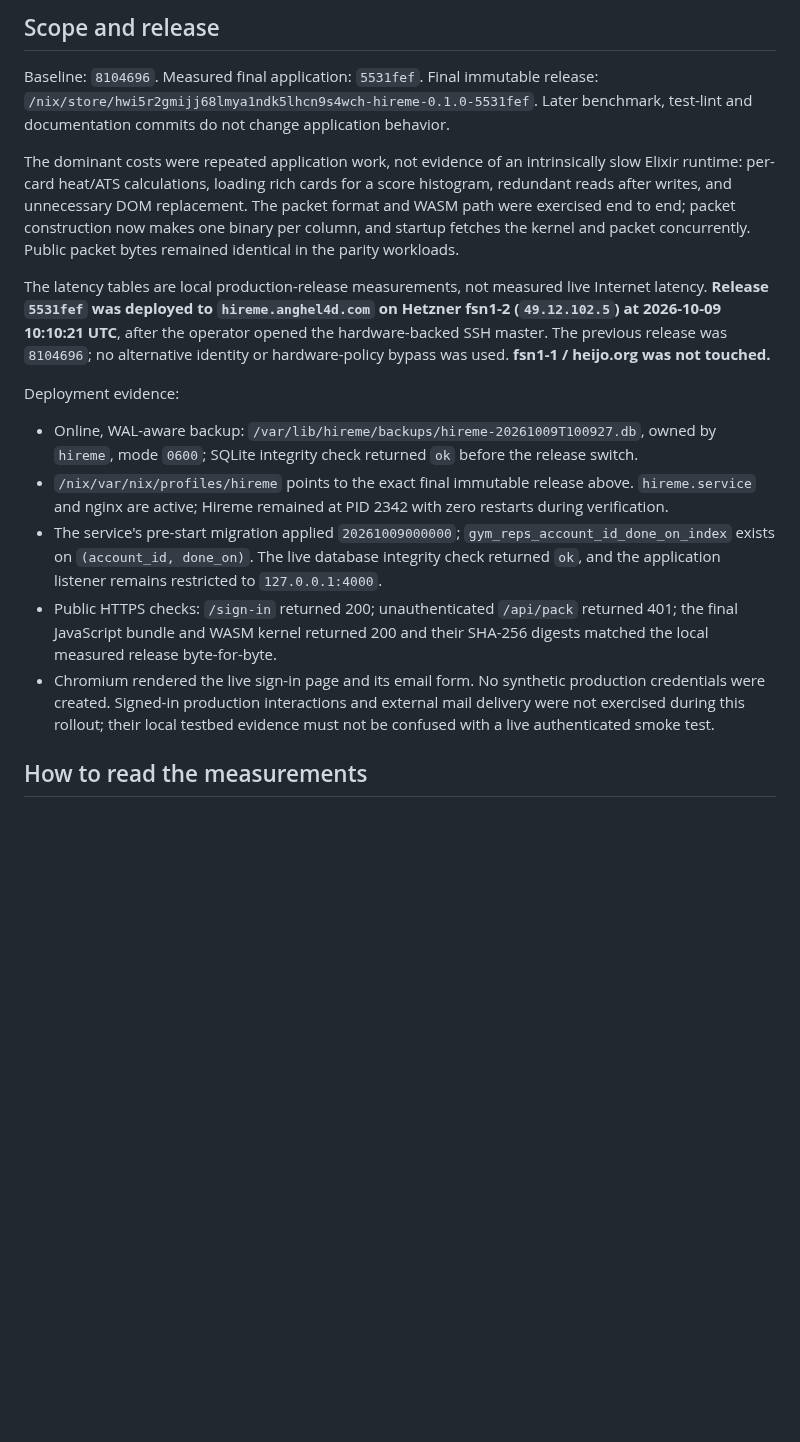
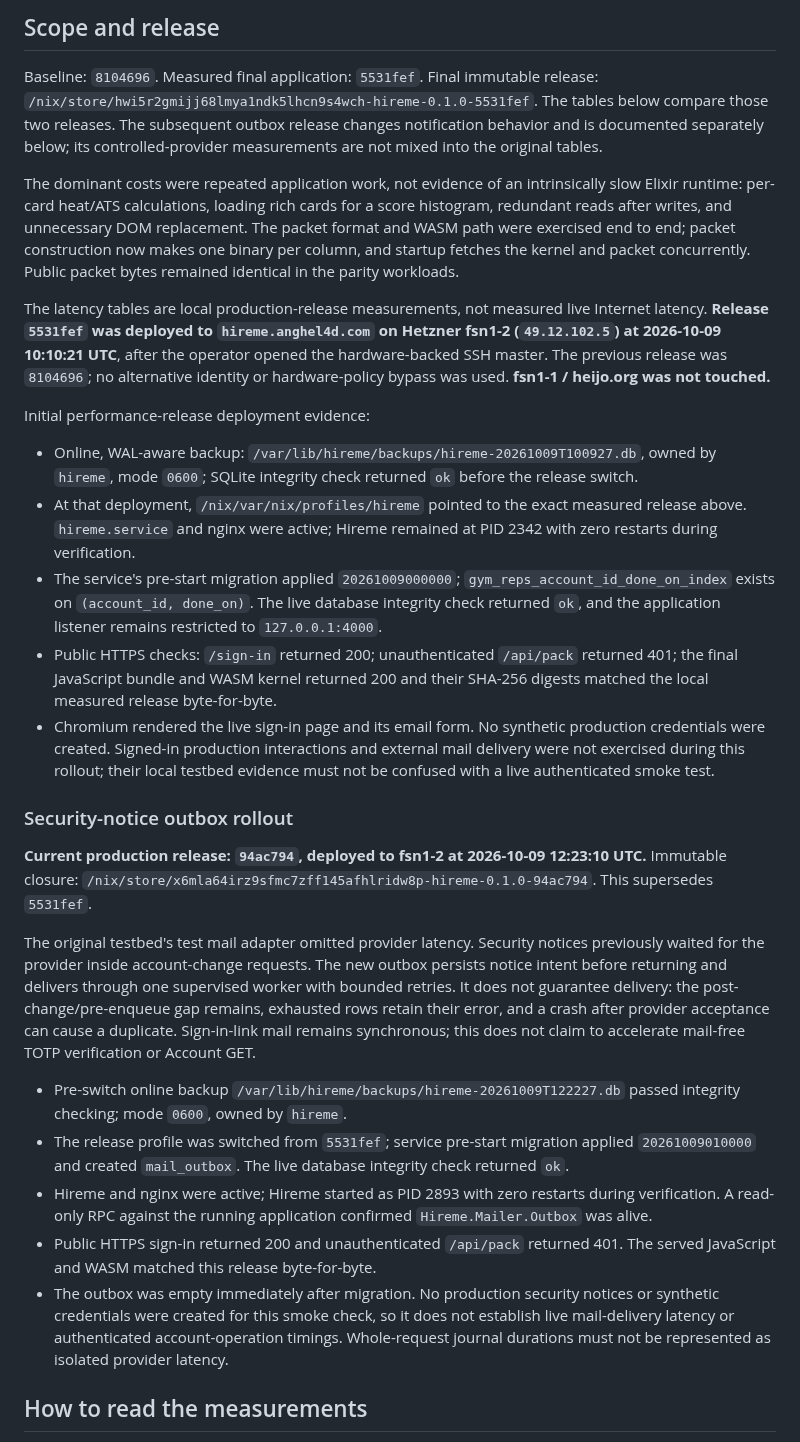
Before and after one commit to anghel4d/hireme, a Markdown page: docs/performance.md, the part around the change. Rendered like a GitHub page; blank space fills up the shorter version.

Commit message:
docs: record verified security-notice outbox rollout

```diff
--- a/docs/performance.md
+++ b/docs/performance.md
@@ -4,19 +4,32 @@
 
 Baseline: `8104696`. Measured final application: `5531fef`.
 Final immutable release: `/nix/store/hwi5r2gmijj68lmya1ndk5lhcn9s4wch-hireme-0.1.0-5531fef`.
-Later benchmark, test-lint and documentation commits do not change application behavior.
+The tables below compare those two releases. The subsequent outbox release changes notification behavior and is documented separately below; its controlled-provider measurements are not mixed into the original tables.
 
 The dominant costs were repeated application work, not evidence of an intrinsically slow Elixir runtime: per-card heat/ATS calculations, loading rich cards for a score histogram, redundant reads after writes, and unnecessary DOM replacement. The packet format and WASM path were exercised end to end; packet construction now makes one binary per column, and startup fetches the kernel and packet concurrently. Public packet bytes remained identical in the parity workloads.
 
 The latency tables are local production-release measurements, not measured live Internet latency. **Release `5531fef` was deployed to `hireme.anghel4d.com` on Hetzner fsn1-2 (`49.12.102.5`) at 2026-10-09 10:10:21 UTC**, after the operator opened the hardware-backed SSH master. The previous release was `8104696`; no alternative identity or hardware-policy bypass was used. **fsn1-1 / heijo.org was not touched.**
 
-Deployment evidence:
+Initial performance-release deployment evidence:
 
 - Online, WAL-aware backup: `/var/lib/hireme/backups/hireme-20261009T100927.db`, owned by `hireme`, mode `0600`; SQLite integrity check returned `ok` before the release switch.
-- `/nix/var/nix/profiles/hireme` points to the exact final immutable release above. `hireme.service` and nginx are active; Hireme remained at PID 2342 with zero restarts during verification.
+- At that deployment, `/nix/var/nix/profiles/hireme` pointed to the exact measured release above. `hireme.service` and nginx were active; Hireme remained at PID 2342 with zero restarts during verification.
 - The service's pre-start migration applied `20261009000000`; `gym_reps_account_id_done_on_index` exists on `(account_id, done_on)`. The live database integrity check returned `ok`, and the application listener remains restricted to `127.0.0.1:4000`.
 - Public HTTPS checks: `/sign-in` returned 200; unauthenticated `/api/pack` returned 401; the final JavaScript bundle and WASM kernel returned 200 and their SHA-256 digests matched the local measured release byte-for-byte.
 - Chromium rendered the live sign-in page and its email form. No synthetic production credentials were created. Signed-in production interactions and external mail delivery were not exercised during this rollout; their local testbed evidence must not be confused with a live authenticated smoke test.
+
+### Security-notice outbox rollout
+
+**Current production release: `94ac794`, deployed to fsn1-2 at 2026-10-09 12:23:10 UTC.** Immutable closure: `/nix/store/x6mla64irz9sfmc7zff145afhlridw8p-hireme-0.1.0-94ac794`. This supersedes `5531fef`.
+
+The original testbed's test mail adapter omitted provider latency. Security notices previously waited for the provider inside account-change requests. The new outbox persists notice intent before returning and delivers through one supervised worker with bounded retries. It does not guarantee delivery: the post-change/pre-enqueue gap remains, exhausted rows retain their error, and a crash after provider acceptance can cause a duplicate. Sign-in-link mail remains synchronous; this does not claim to accelerate mail-free TOTP verification or Account GET.
+
+- Pre-switch online backup `/var/lib/hireme/backups/hireme-20261009T122227.db` passed integrity checking; mode `0600`, owned by `hireme`.
+- The release profile was switched from `5531fef`; service pre-start migration applied `20261009010000` and created `mail_outbox`. The live database integrity check returned `ok`.
+- Hireme and nginx were active; Hireme started as PID 2893 with zero restarts during verification. A read-only RPC against the running application confirmed `Hireme.Mailer.Outbox` was alive.
+- Public HTTPS sign-in returned 200 and unauthenticated `/api/pack` returned 401. The served JavaScript and WASM matched this release byte-for-byte.
+- The outbox was empty immediately after migration. No production security notices or synthetic credentials were created for this smoke check, so it does not establish live mail-delivery latency or authenticated account-operation timings. Whole-request journal durations must not be represented as isolated provider latency.
+
 
 ## How to read the measurements
 
```
